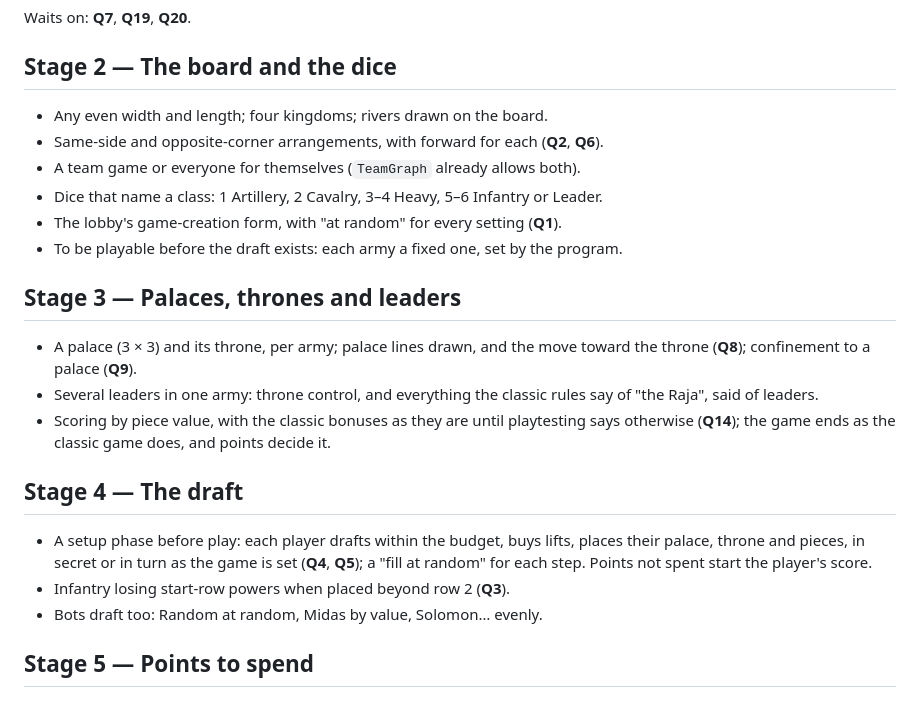
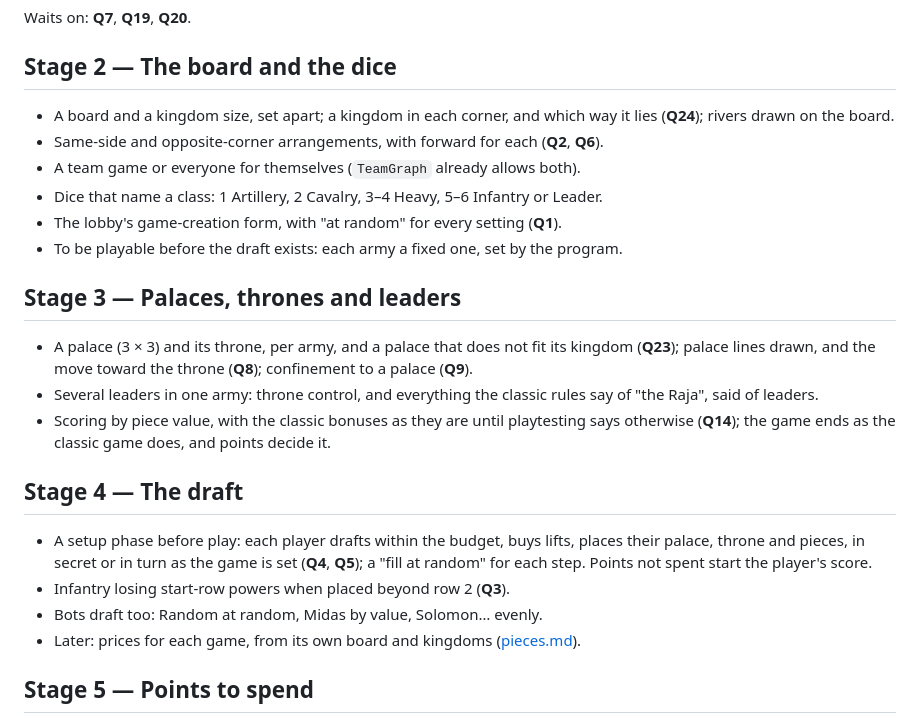
Before and after one commit to nilvon9wo/Zaturnava, a Markdown page: docs/grand/roadmap.md, the part around the change. Drawn GitHub-style.

```diff
--- a/docs/grand/roadmap.md
+++ b/docs/grand/roadmap.md
@@ -32,7 +32,8 @@ Waits on: **Q7**, **Q19**, **Q20**.
 
 ## Stage 2 — The board and the dice
 
-- Any even width and length; four kingdoms; rivers drawn on the board.
+- A board and a kingdom size, set apart; a kingdom in each corner, and which way it lies (**Q24**);
+  rivers drawn on the board.
 - Same-side and opposite-corner arrangements, with forward for each (**Q2**, **Q6**).
 - A team game or everyone for themselves (`TeamGraph` already allows both).
 - Dice that name a class: 1 Artillery, 2 Cavalry, 3–4 Heavy, 5–6 Infantry or Leader.
@@ -41,8 +42,8 @@ Waits on: **Q7**, **Q19**, **Q20**.
 
 ## Stage 3 — Palaces, thrones and leaders
 
-- A palace (3 × 3) and its throne, per army; palace lines drawn, and the move toward the throne
-  (**Q8**); confinement to a palace (**Q9**).
+- A palace (3 × 3) and its throne, per army, and a palace that does not fit its kingdom (**Q23**);
+  palace lines drawn, and the move toward the throne (**Q8**); confinement to a palace (**Q9**).
 - Several leaders in one army: throne control, and everything the classic rules say of "the Raja",
   said of leaders.
 - Scoring by piece value, with the classic bonuses as they are until playtesting says otherwise
@@ -55,6 +56,8 @@ Waits on: **Q7**, **Q19**, **Q20**.
   for each step. Points not spent start the player's score.
 - Infantry losing start-row powers when placed beyond row 2 (**Q3**).
 - Bots draft too: Random at random, Midas by value, Solomon… evenly.
+- Later: prices for each game, from its own board and kingdoms
+  ([pieces.md](pieces.md#prices-for-each-game-proposed)).
 
 ## Stage 5 — Points to spend
 
```
Also changed, not shown: docs/grand/pieces.md (+11 -0 lines), docs/grand/specification.md (+28 -7 lines).
